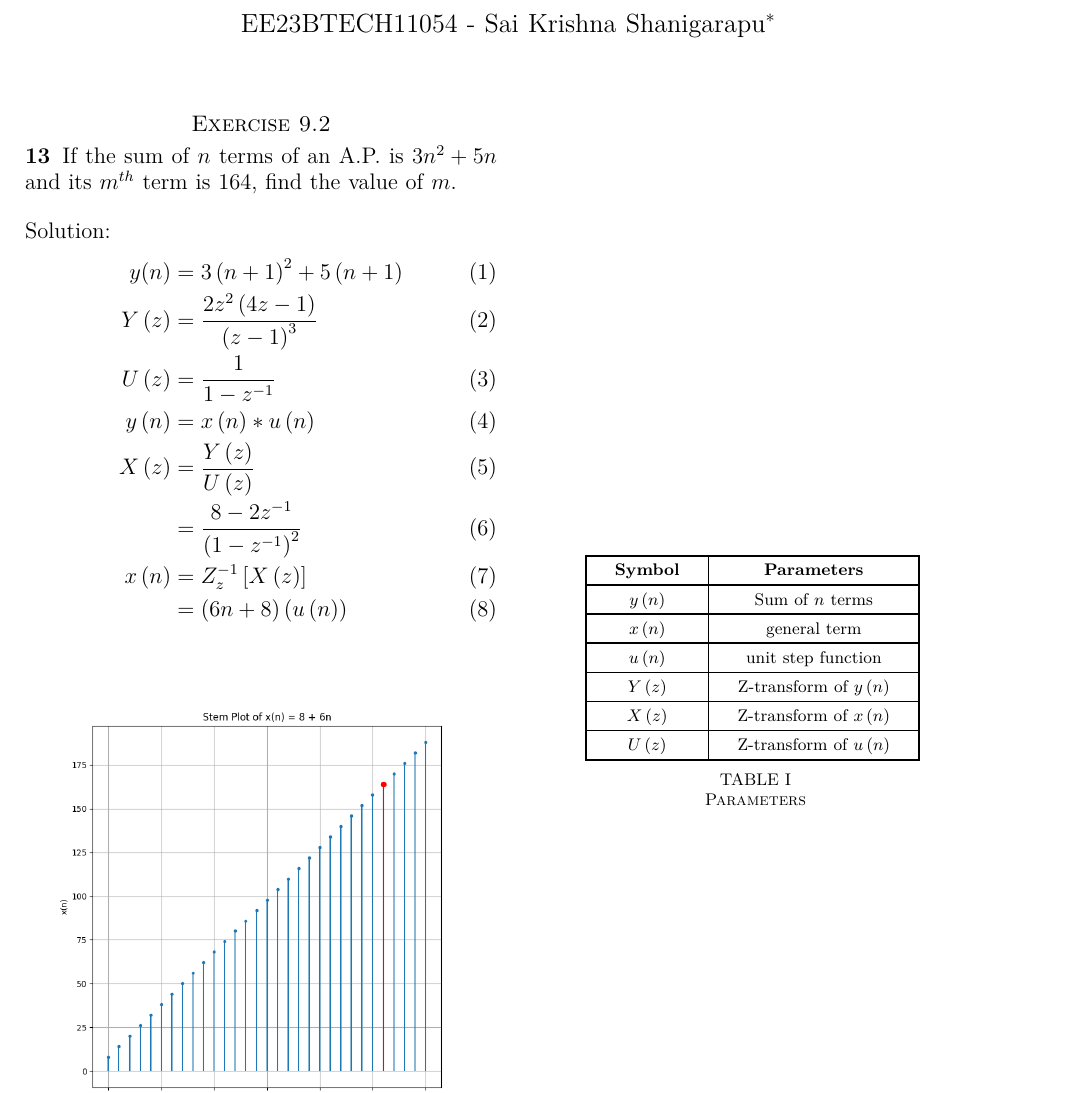
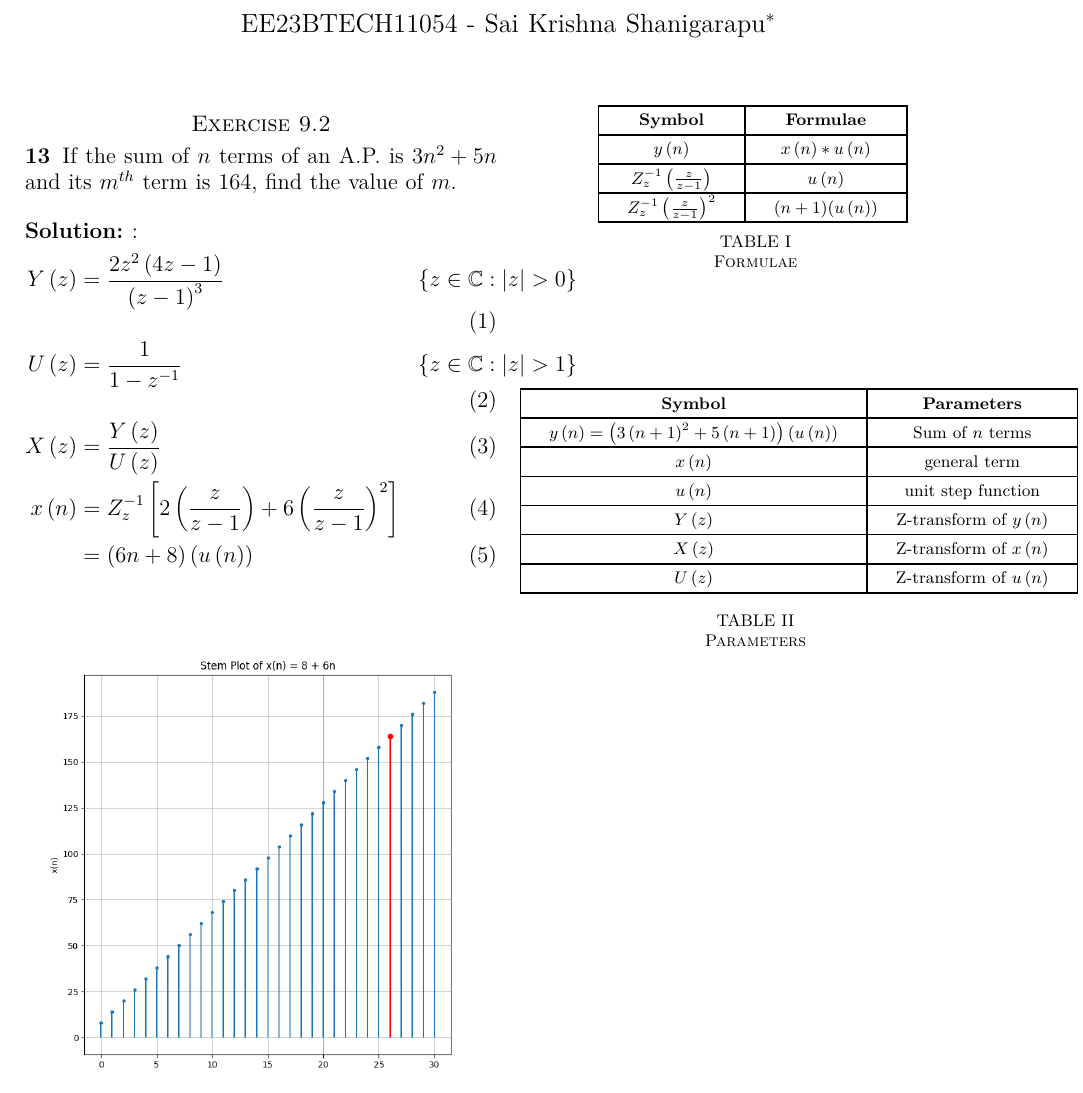
Before and after one commit to ssk1504/discrete_13, a LaTeX paper (main.tex, which reads tables/table1.tex, tables/table2.tex): part of the page, cut so that both start at the same text. Compiled offline with pdfLaTeX.

Commit message:
ssk here 3rd iteration

```diff
--- a/main.tex
+++ b/main.tex
@@ -29,19 +29,17 @@
 \noindent \textbf{13} \hspace{2pt}If the sum of $n$ terms of an A.P. is $3n^2+5n$ and its $m^{th}$ term is 164, find the value of $m$.
 \bigskip
 
-\noindent Solution:
+\solution:
 \noindent
 \begin{align}
-y(n) &= 3\brak{n+1}^2 + 5\brak{n+1}\\
-Y \brak{z} &= \frac{2z^2\brak{4z-1}}{\brak{z-1}^3}\\
-U\brak{z} &= \frac{1}{1-z^{-1}}\\
-y\brak{n} &= x\brak{n}*u\brak{n}\\
-%x \brak{n} &= \brak{8 + 6n} \brak{u\brak{n}} \label{x(n)}
-X\brak{z} &= \frac{Y\brak{z}}{U\brak{z}}\\
-&= \frac{8-2z^{-1}}{\brak{1-z^{-1}}^2}\\ %& \cbrak{z\in\mathbb{C} : |z^{-1}| < 1}
-x\brak{n} &= Z_{z}^{-1}\left[X\brak{z}\right]\\
-%&= \frac{z}{z-1}\left[8\left(\frac{z}{z-1}\right) - \frac{2}{z-1}\right]\\
-& = \brak{6n +8}\brak{u\brak{n}}
+Y \brak{z} &= \frac{2z^2\brak{4z-1}}{\brak{z-1}^3} & \cbrak{z\in\mathbb{C} : |z| > 0}\\
+U\brak{z} &= \frac{1}{1-z^{-1}} & \cbrak{z\in\mathbb{C} : |z| > 1}\\
+%y\brak{n} &= x\brak{n}*u\brak{n}\\
+X\brak{z} &=  \frac{Y\brak{z}}{U\brak{z}}\\
+%&= 2\left(\frac{z}{z-1}\right) + 6\left(\frac{z}{z-1}\right) ^2\\
+x\brak{n} &= Z_{z}^{-1}\left[2\left(\frac{z}{z-1}\right) + 6\left(\frac{z}{z-1}\right) ^2\right]\\
+%&= 2\brak{u\brak{n}} + 6\brak{n+1}\brak{u\brak{n}}\\
+&= \brak{6n+8}\brak{u\brak{n}}
 \end{align}
 
 \begin{figure}[h]
@@ -66,4 +52,9 @@ $\therefore m$ = 26\\
 
 \input{tables/table1}
 
+\vspace{1cm}
+\input{tables/table2}
+
+%\input{tables/table2}
+
 \end{document}
--- a/tables/table1.tex
+++ b/tables/table1.tex
@@ -1,32 +1,26 @@
 \setlength{\arrayrulewidth}{0.3mm}
 \setlength{\tabcolsep}{15pt}
 \renewcommand{\arraystretch}{1.4}
-
+\newpage
 \begin{table}[htbp]
-
 \centering
 
 \begin{tabular}{|c|c|}
 \hline
 
-\textbf{Symbol} & \textbf{Parameters}\\
+\textbf{Symbol} & \textbf{Formulae}\\
 \hline
-$y\brak{n}$ & Sum of $n$ terms\\
+$y\brak{n}$ & $x\brak{n} * u\brak{n}$\\
 \hline
-$x\brak{n}$ & general term\\
+$Z_{z}^{-1}\left(\frac{z}{z-1}\right)$ & $u\brak{n}$\\
 \hline
-$u\brak{n}$ & unit step function\\
+$Z_{z}^{-1}\left(\frac{z}{z-1}\right)^2$ & \brak{n+1}\brak{u\brak{n}}\\
 \hline
-$Y\brak{z}$ & Z-transform of $y\brak{n}$\\
-\hline
-$X\brak{z}$ & Z-transform of $x\brak{n}$\\
-\hline
-$U\brak{z}$ & Z-transform of $u\brak{n}$\\
-\hline
+
 
 \end{tabular}
 \vspace{0.25cm}
-\caption{Parameters}
+\caption{Formulae}
 \label{tab:11.9.2.13.1}
 
 \end{table}
--- /dev/null
+++ b/tables/table2.tex
@@ -0,0 +1,33 @@
+\setlength{\arrayrulewidth}{0.3mm}
+\setlength{\tabcolsep}{15pt}
+\renewcommand{\arraystretch}{1.4}
+
+\begin{table}[h]
+\centering
+
+\begin{tabular}{|c|c|}
+\hline
+
+\textbf{Symbol} & \textbf{Parameters}\\
+\hline
+$y\brak{n} =\brak{3\brak{n+1}^2 + 5\brak{n+1}}\brak{u\brak{n}}$ & Sum of $n$ terms  \\
+\hline
+$x\brak{n}$ & general term\\
+\hline
+$u\brak{n}$ & unit step function\\
+\hline
+$Y\brak{z}$ & Z-transform of $y\brak{n}$\\
+\hline
+$X\brak{z}$ & Z-transform of $x\brak{n}$\\
+\hline
+$U\brak{z}$ & Z-transform of $u\brak{n}$\\
+\hline
+
+\end{tabular}
+\vspace{0.25cm}
+\caption{Parameters}
+\label{tab:11.9.2.13.2}
+
+
+
+\end{table}
```
Also changed, not shown: codes/data.c (+8 -4 lines), codes/main.py (+14 -17 lines), main.pdf, main.tex (16 more changed lines), 3 other files.
